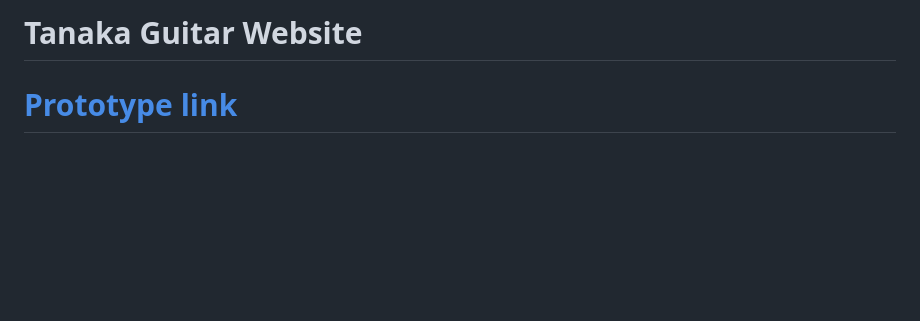
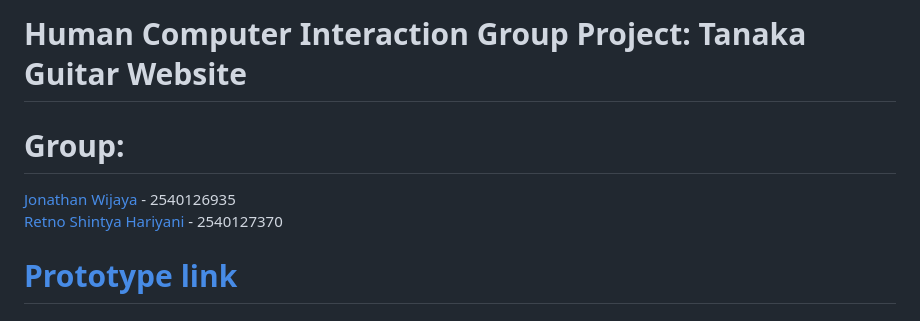
Before and after one commit to JonathanwII/Tanaka-Guitar-Website, a Markdown page: README.md, the part around the change. GitHub-like rendering; blank space fills up the shorter version.

```diff
--- a/README.md
+++ b/README.md
@@ -1,4 +1,8 @@
-# Tanaka Guitar Website
+# Human Computer Interaction Group Project: Tanaka Guitar Website
+
+# Group:
+[Jonathan Wijaya](https://www.linkedin.com/in/jonathan-wijaya-483a02211/) - 2540126935\
+[Retno Shintya Hariyani](https://www.linkedin.com/in/retno-shintya-hariyani-055b65221/) - 2540127370
 
 # [Prototype link](https://www.figma.com/proto/K7YcDX7pCx75MMGLKydMf9/Tanaka-Guitar?type=design&node-id=15-28&t=x1pocZAqlwq67WH0-1&scaling=min-zoom&page-id=0%3A1&starting-point-node-id=15%3A28&mode=design)
 
```
